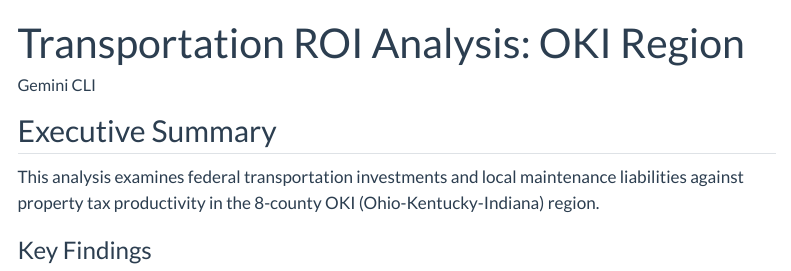
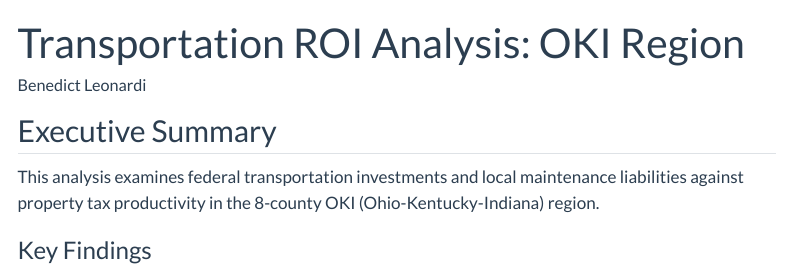
Before and after one commit to bleonardi/Transportation_ROI_Analysis, a Quarto document (index.qmd): the page in a window 1100 px wide, from its top. Rendered offline with R 4.5, knitr and Pandoc in place of Quarto, with nearby package versions; some code elsewhere in the file could not run offline; menus at the side of the page are left out.

Commit message:
Fix asset paths, authorship, and bio content
Co-Authored-By: Claude Sonnet 4.6 <noreply@anthropic.com>

```diff
--- a/index.qmd
+++ b/index.qmd
@@ -1,6 +1,6 @@
 ---
 title: "Transportation ROI Analysis: OKI Region"
-author: "Gemini CLI"
+author: "Benedict Leonardi"
 format: html
 ---
 
```
Also changed, not shown: 2 other files.
